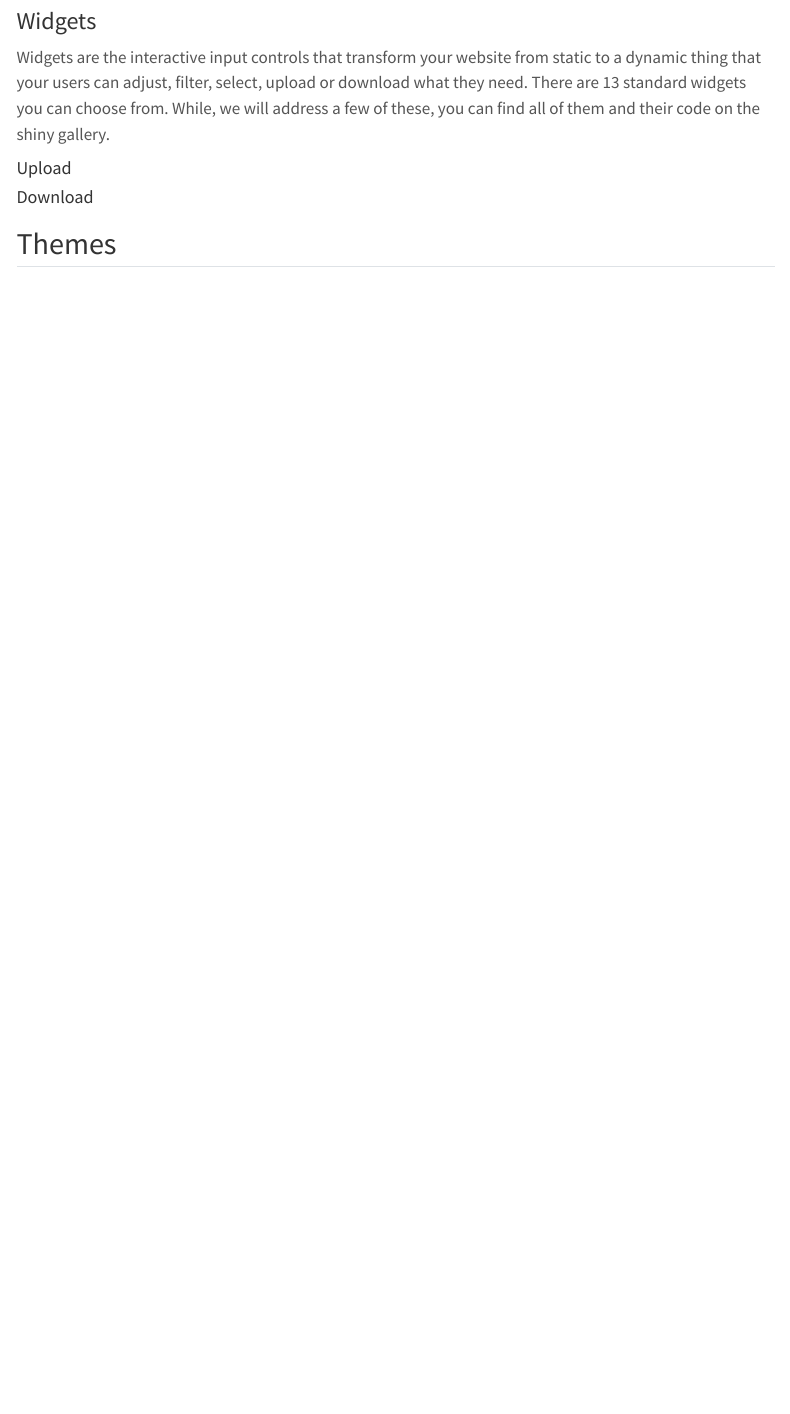
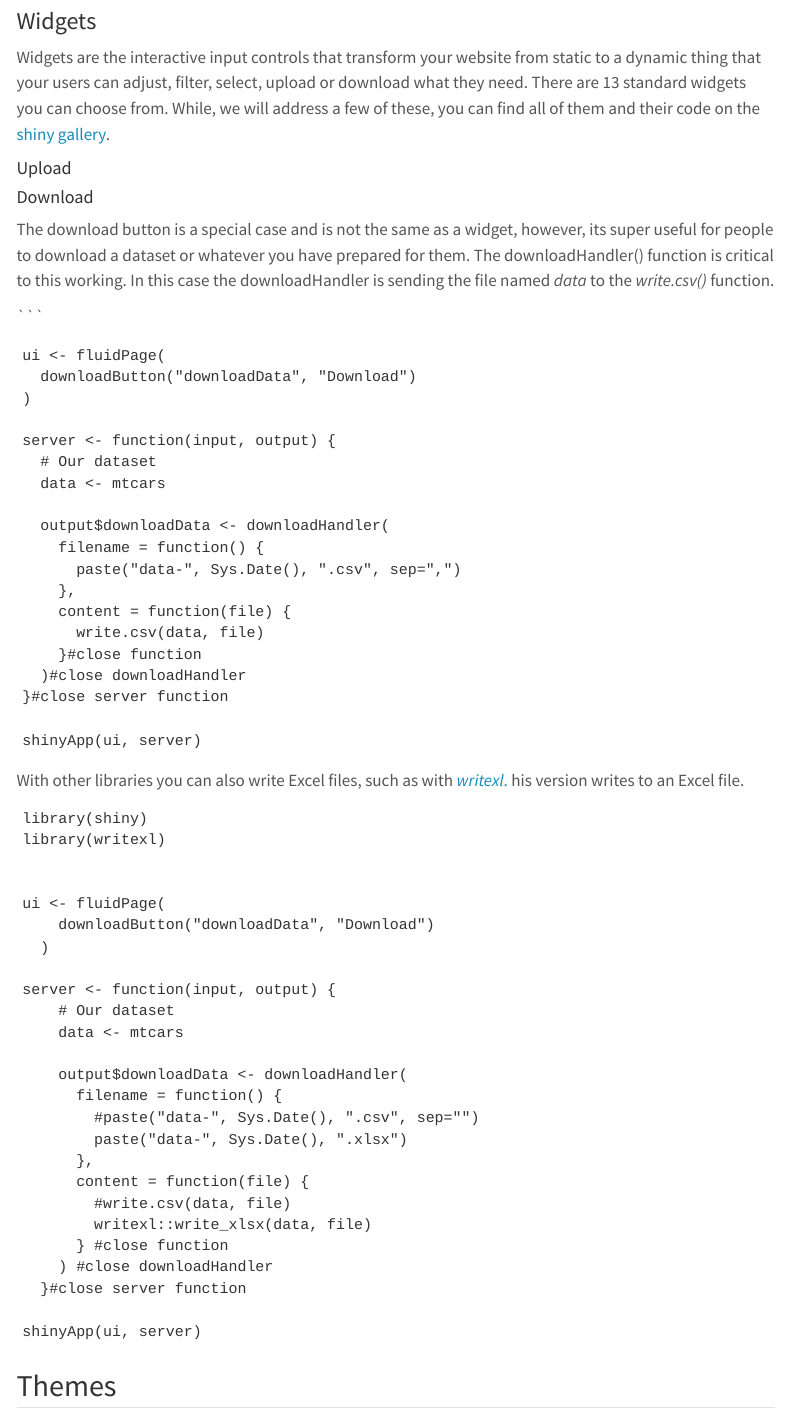
Before and after one commit to poppy-nicolette/INFO6270_ShinyDash, a Quarto document (ch1.qmd): the page in a window 1100 px wide, from 8670 px down. Rendered offline with R 4.5, knitr and Pandoc in place of Quarto, with nearby package versions; menus at the side of the page are left out.

Commit message:
updated writexl

```diff
--- a/ch1.qmd
+++ b/ch1.qmd
@@ -277,11 +277,64 @@ navbarMenu code
 
 ### Widgets
 
-Widgets are the interactive input controls that transform your website from static to a dynamic thing that your users can adjust, filter, select, upload or download what they need. There are 13 standard widgets you can choose from. While, we will address a few of these, you can find all of them and their code on the shiny gallery.
+Widgets are the interactive input controls that transform your website from static to a dynamic thing that your users can adjust, filter, select, upload or download what they need. There are 13 standard widgets you can choose from. While, we will address a few of these, you can find all of them and their code on the [shiny gallery](https://shiny.rstudio.com/gallery/widget-gallery.html).
 
 #### Upload
 
 #### Download
+
+The download button is a special case and is not the same as a widget, however, its super useful for people to download a dataset or whatever you have prepared for them. The downloadHandler() function is critical to this working. In this case the downloadHandler is sending the file named *data* to the *write.csv()* function.
+
+\`\`\`
+
+
+    ui <- fluidPage(
+      downloadButton("downloadData", "Download")
+    )
+
+    server <- function(input, output) {
+      # Our dataset
+      data <- mtcars
+
+      output$downloadData <- downloadHandler(
+        filename = function() {
+          paste("data-", Sys.Date(), ".csv", sep=",")
+        },
+        content = function(file) {
+          write.csv(data, file)
+        }#close function
+      )#close downloadHandler
+    }#close server function
+
+    shinyApp(ui, server)
+
+With other libraries you can also write Excel files, such as with [*writexl*.](https://cran.r-project.org/web/packages/writexl/index.html) his version writes to an Excel file.
+
+    library(shiny)
+    library(writexl)
+
+
+    ui <- fluidPage(
+        downloadButton("downloadData", "Download")
+      )
+
+    server <- function(input, output) {
+        # Our dataset
+        data <- mtcars
+
+        output$downloadData <- downloadHandler(
+          filename = function() {
+            #paste("data-", Sys.Date(), ".csv", sep="")
+            paste("data-", Sys.Date(), ".xlsx")
+          },
+          content = function(file) {
+            #write.csv(data, file)
+            writexl::write_xlsx(data, file)
+          } #close function
+        ) #close downloadHandler
+      }#close server function
+
+    shinyApp(ui, server)
 
 ## Themes
 
```
Also changed, not shown: writexl/writexl.R (added, +34 -0 lines).
